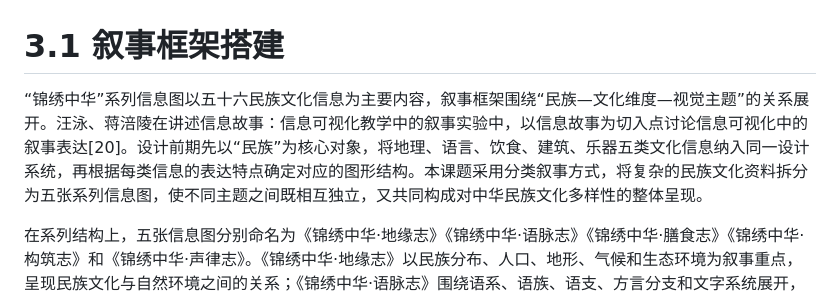
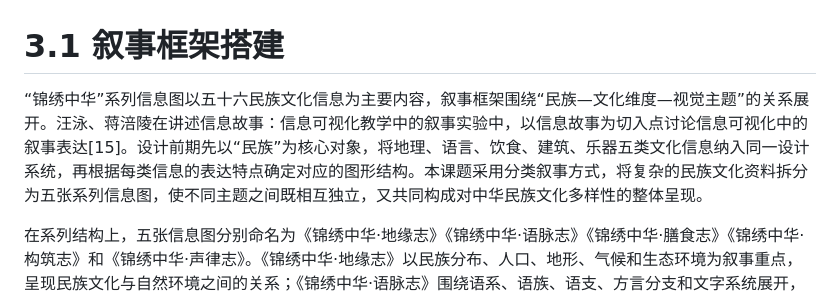
Before and after one commit to zhongxinxin55/paper, a Markdown page: 最终稿/15-3.1叙事框架搭建.md, the part around the change. GitHub-like rendering.

Commit message:
更新3.1参考文献序号

```diff
--- a/最终稿/15-3.1叙事框架搭建.md
+++ b/最终稿/15-3.1叙事框架搭建.md
@@ -1,6 +1,6 @@
 # 3.1 叙事框架搭建
 
-“锦绣中华”系列信息图以五十六民族文化信息为主要内容，叙事框架围绕“民族—文化维度—视觉主题”的关系展开。汪泳、蒋涪陵在讲述信息故事：信息可视化教学中的叙事实验中，以信息故事为切入点讨论信息可视化中的叙事表达[20]。设计前期先以“民族”为核心对象，将地理、语言、饮食、建筑、乐器五类文化信息纳入同一设计系统，再根据每类信息的表达特点确定对应的图形结构。本课题采用分类叙事方式，将复杂的民族文化资料拆分为五张系列信息图，使不同主题之间既相互独立，又共同构成对中华民族文化多样性的整体呈现。
+“锦绣中华”系列信息图以五十六民族文化信息为主要内容，叙事框架围绕“民族—文化维度—视觉主题”的关系展开。汪泳、蒋涪陵在讲述信息故事：信息可视化教学中的叙事实验中，以信息故事为切入点讨论信息可视化中的叙事表达[15]。设计前期先以“民族”为核心对象，将地理、语言、饮食、建筑、乐器五类文化信息纳入同一设计系统，再根据每类信息的表达特点确定对应的图形结构。本课题采用分类叙事方式，将复杂的民族文化资料拆分为五张系列信息图，使不同主题之间既相互独立，又共同构成对中华民族文化多样性的整体呈现。
 
 在系列结构上，五张信息图分别命名为《锦绣中华·地缘志》《锦绣中华·语脉志》《锦绣中华·膳食志》《锦绣中华·构筑志》和《锦绣中华·声律志》。《锦绣中华·地缘志》以民族分布、人口、地形、气候和生态环境为叙事重点，呈现民族文化与自然环境之间的关系；《锦绣中华·语脉志》围绕语系、语族、语支、方言分支和文字系统展开，呈现语言谱系与族群交流脉络；《锦绣中华·膳食志》以主食、食材、风味类型、特色菜肴和饮食禁忌为主要内容，呈现日常生活中的饮食文化；《锦绣中华·构筑志》聚焦典型民居、建筑结构、材料和功能特征，呈现居住方式与地域环境的适应关系；《锦绣中华·声律志》以民族乐器、发声分类、材质和使用场景为核心内容，呈现声音文化与民俗活动之间的联系。
 
```
